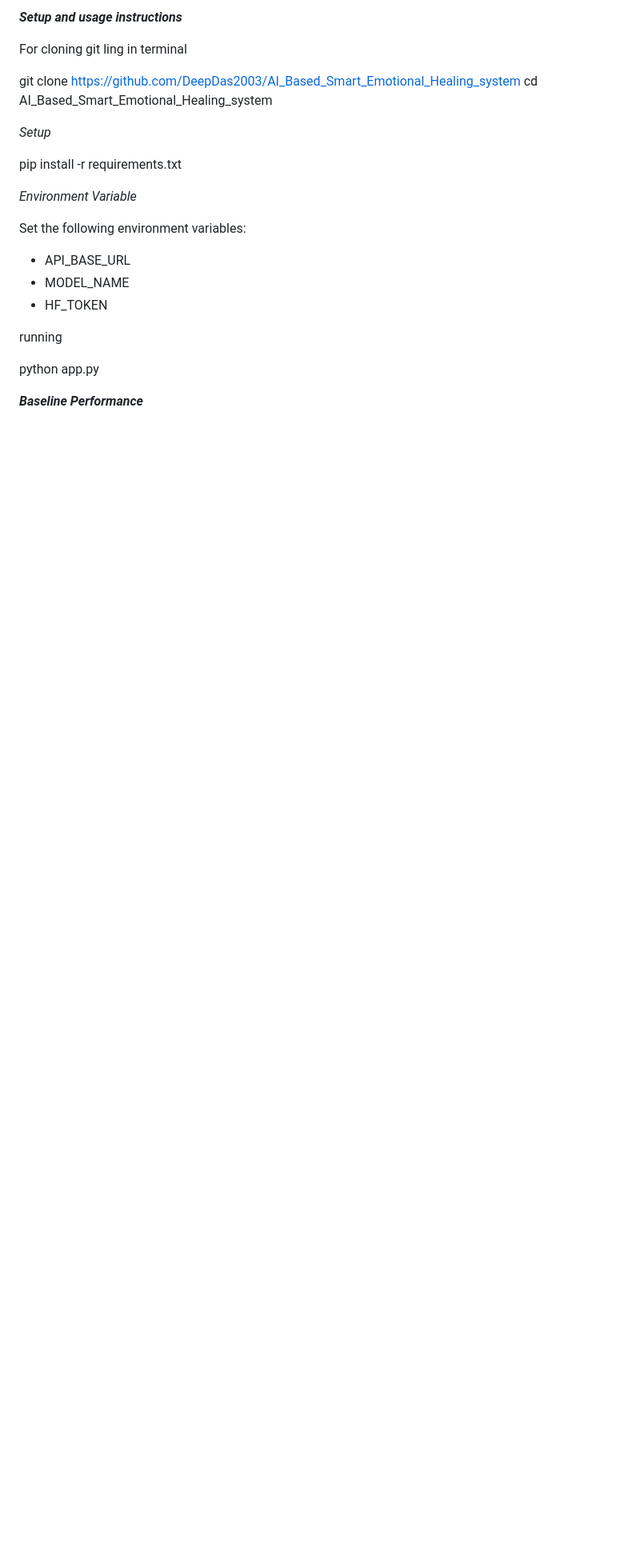
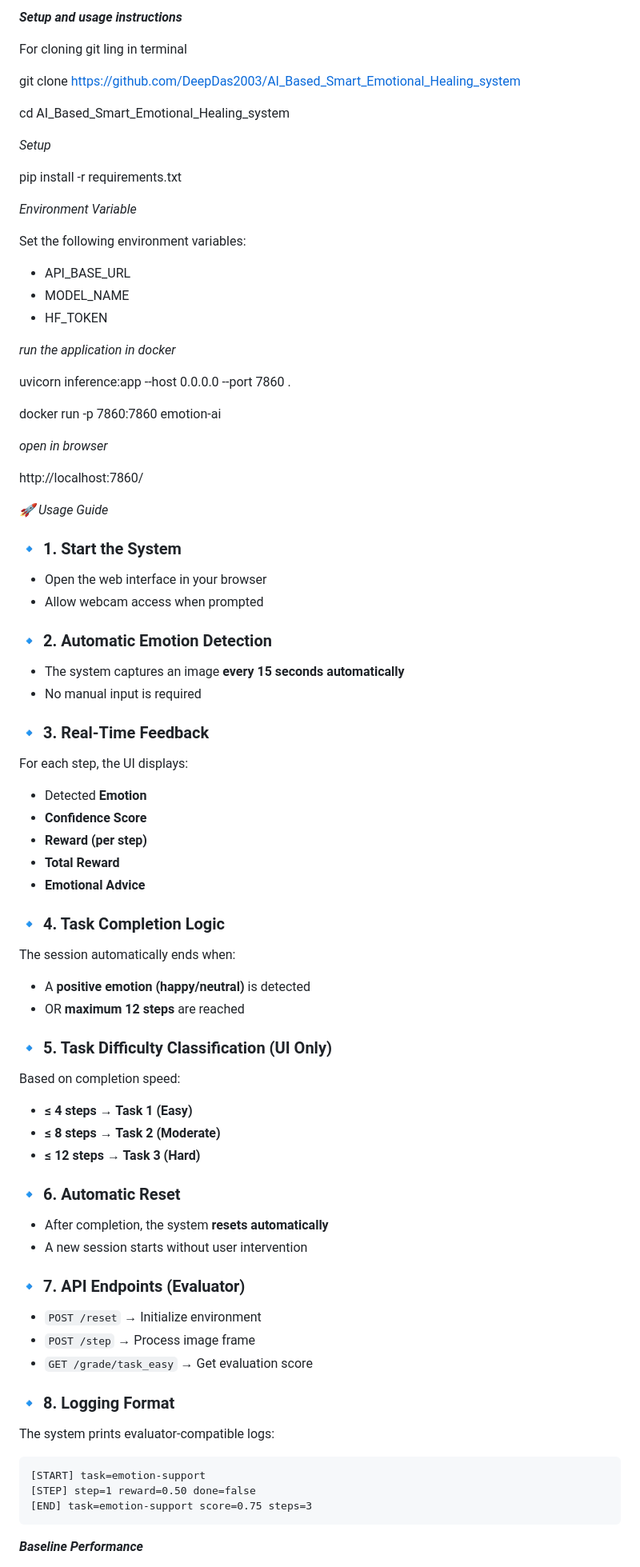
Before and after one commit to DeepDas2003/AI_Based_Smart_Emotional_Healing_system, a Markdown page: README.md, the part around the change. Shown at 80% size. Drawn GitHub-style; blank space fills up the shorter version.

````diff
--- a/README.md
+++ b/README.md
@@ -62,6 +62,7 @@ My cnn model's confusion matrix
 For cloning git ling in terminal
 
 git clone https://github.com/DeepDas2003/AI_Based_Smart_Emotional_Healing_system
+
 cd AI_Based_Smart_Emotional_Healing_system
 
 *Setup*
@@ -75,9 +76,77 @@ Set the following environment variables:
 - MODEL_NAME
 - HF_TOKEN
 
-running
+*run the application in docker*
 
-python app.py
+uvicorn inference:app --host 0.0.0.0 --port 7860 .
+
+docker run -p 7860:7860 emotion-ai
+
+*open in browser*
+
+http://localhost:7860/
+
+*🚀 Usage Guide*
+
+
+### 🔹 1. Start the System
+
+* Open the web interface in your browser
+* Allow webcam access when prompted
+
+### 🔹 2. Automatic Emotion Detection
+
+* The system captures an image **every 15 seconds automatically**
+* No manual input is required
+
+### 🔹 3. Real-Time Feedback
+
+For each step, the UI displays:
+
+* Detected **Emotion**
+* **Confidence Score**
+* **Reward (per step)**
+* **Total Reward**
+* **Emotional Advice**
+
+### 🔹 4. Task Completion Logic
+
+The session automatically ends when:
+
+* A **positive emotion (happy/neutral)** is detected
+* OR **maximum 12 steps** are reached
+
+### 🔹 5. Task Difficulty Classification (UI Only)
+
+Based on completion speed:
+
+* **≤ 4 steps → Task 1 (Easy)**
+* **≤ 8 steps → Task 2 (Moderate)**
+* **≤ 12 steps → Task 3 (Hard)**
+
+### 🔹 6. Automatic Reset
+
+* After completion, the system **resets automatically**
+* A new session starts without user intervention
+
+### 🔹 7. API Endpoints (Evaluator)
+
+* `POST /reset` → Initialize environment
+* `POST /step` → Process image frame
+* `GET /grade/task_easy` → Get evaluation score
+
+### 🔹 8. Logging Format
+
+The system prints evaluator-compatible logs:
+
+```
+[START] task=emotion-support
+[STEP] step=1 reward=0.50 done=false
+[END] task=emotion-support score=0.75 steps=3
+```
+
+
+
 
 ***Baseline Performance***
 
````
